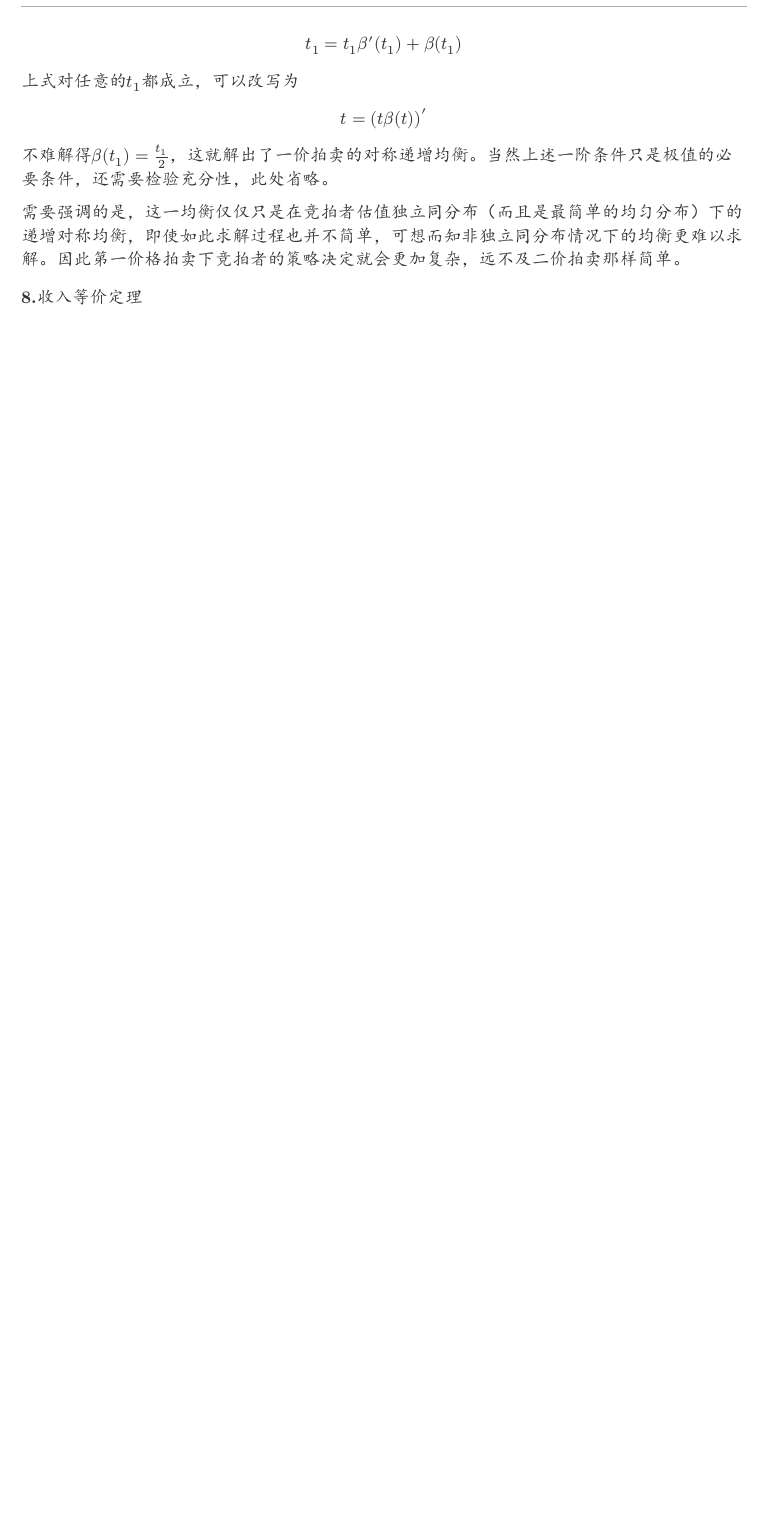
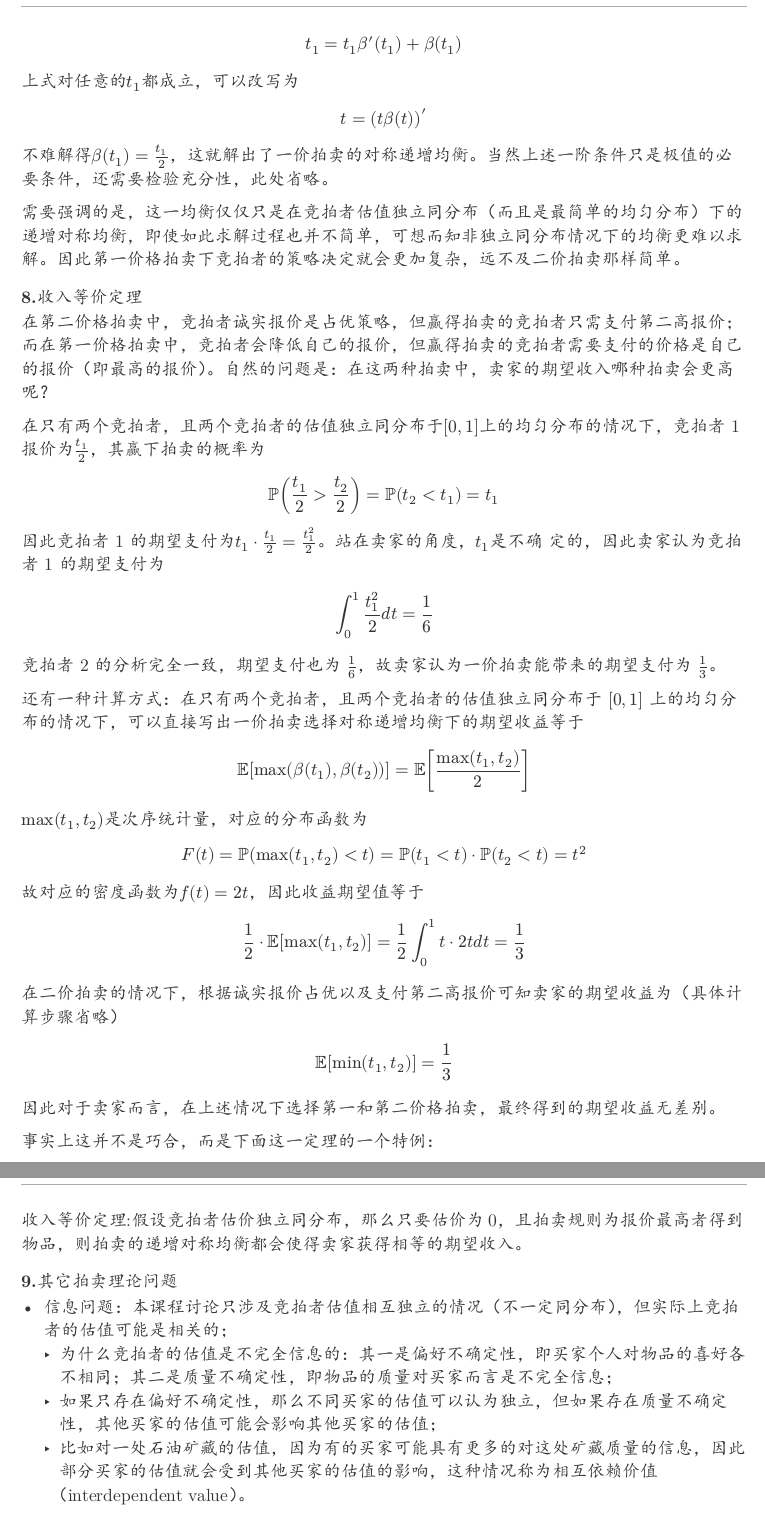
Before and after one commit to forliage/ZJU-Basis-for-Trading-Data-Elements, a Typst document (Lec7.typ): part of page 5 of 5 before the commit and two parts of pages 5 and 6 of 6 after it, the two joined at a grey line, cut so that both start at the same text, the shorter picture padded with empty space. The pictures show the PDF file Lec7.pdf that the author committed with the source.

Commit message:
update lec 7 note

```diff
--- a/Lec7.typ
+++ b/Lec7.typ
@@ -316,3 +316,32 @@ $ t = (t beta (t))^prime $
 
 === 8.收入等价定理
 
+在第二价格拍卖中，竞拍者诚实报价是占优策略，但赢得拍卖的竞拍者只需支付第二高报价；而在第一价格拍卖中，竞拍者会降低自己的报价，但赢得拍卖的竞拍者需要支付的价格是自己的报价（即最高的报价）。自然的问题是：在这两种拍卖中，卖家的期望收入哪种拍卖会更高呢？
+
+在只有两个竞拍者，且两个竞拍者的估值独立同分布于$[0,1]$上的均匀分布的情况下，竞拍者 1 报价为$t_1 / 2$，其赢下拍卖的概率为
+$ bb(P) (t_1 /2 >  t_2 / 2) = bb(P) (t_2 < t_1) = t_1 $
+因此竞拍者 1 的期望支付为$t_1 dot t_1 / 2 = (t_1^2)/2$。站在卖家的角度，$t_1$是不确
+定的，因此卖家认为竞拍者 1 的期望支付为
+$ integral_0^1 (t_1^2)/2 d t = 1/6 $
+竞拍者 2 的分析完全一致，期望支付也为 $1/6$，故卖家认为一价拍卖能带来的期望支付为 $1/3$。
+
+还有一种计算方式：在只有两个竞拍者，且两个竞拍者的估值独立同分布于 $[0, 1]$ 上的均匀分布的情况下，可以直接写出一价拍卖选择对称递增均衡下的期望收益等于
+$ bb(E) [max ( beta (t_1), beta (t_2))] = bb(E) [(max (t_1,t_2))/2] $
+$max (t_1,t_2)$是次序统计量，对应的分布函数为
+$ F(t) = bb(P) (max (t_1, t_2) < t) = bb(P) (t_1 < t) dot bb(P) (t_2 < t) = t^2 $
+故对应的密度函数为$f(t) = 2 t$，因此收益期望值等于
+$ 1/2 dot bb(E) [max (t_1, t_2)] = 1/2 integral_0^1 t dot 2 t d t = 1/3 $
+在二价拍卖的情况下，根据诚实报价占优以及支付第二高报价可知卖家的期望收益为（具体计算步骤省略）
+$ bb(E) [min (t_1, t_2)] = 1/3 $
+因此对于卖家而言，在上述情况下选择第一和第二价格拍卖，最终得到的期望收益无差别。
+
+事实上这并不是巧合，而是下面这一定理的一个特例：
+
+收入等价定理:假设竞拍者估价独立同分布，那么只要估价为0，且拍卖规则为报价最高者得到物品，则拍卖的递增对称均衡都会使得卖家获得相等的期望收入。
+
+=== 9.其它拍卖理论问题
+
+- 信息问题：本课程讨论只涉及竞拍者估值相互独立的情况（不一定同分布），但实际上竞拍者的估值可能是相关的；
+   - 为什么竞拍者的估值是不完全信息的：其一是偏好不确定性，即买家个人对物品的喜好各不相同；其二是质量不确定性，即物品的质量对买家而言是不完全信息；
+   - 如果只存在偏好不确定性，那么不同买家的估值可以认为独立，但如果存在质量不确定性，其他买家的估值可能会影响其他买家的估值；
+   - 比如对一处石油矿藏的估值，因为有的买家可能具有更多的对这处矿藏质量的信息，因此部分买家的估值就会受到其他买家的估值的影响，这种情况称为相互依赖价值（interdependent value）。
```
Also changed, not shown: Lec7.pdf, Lec7.typ (16 more changed lines).
